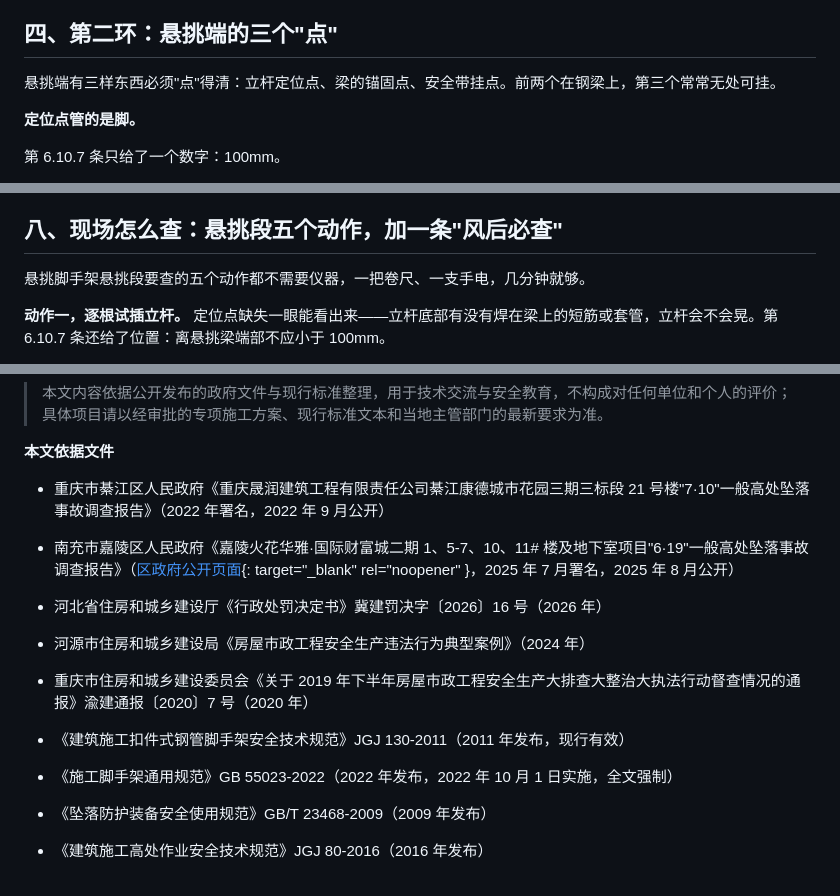
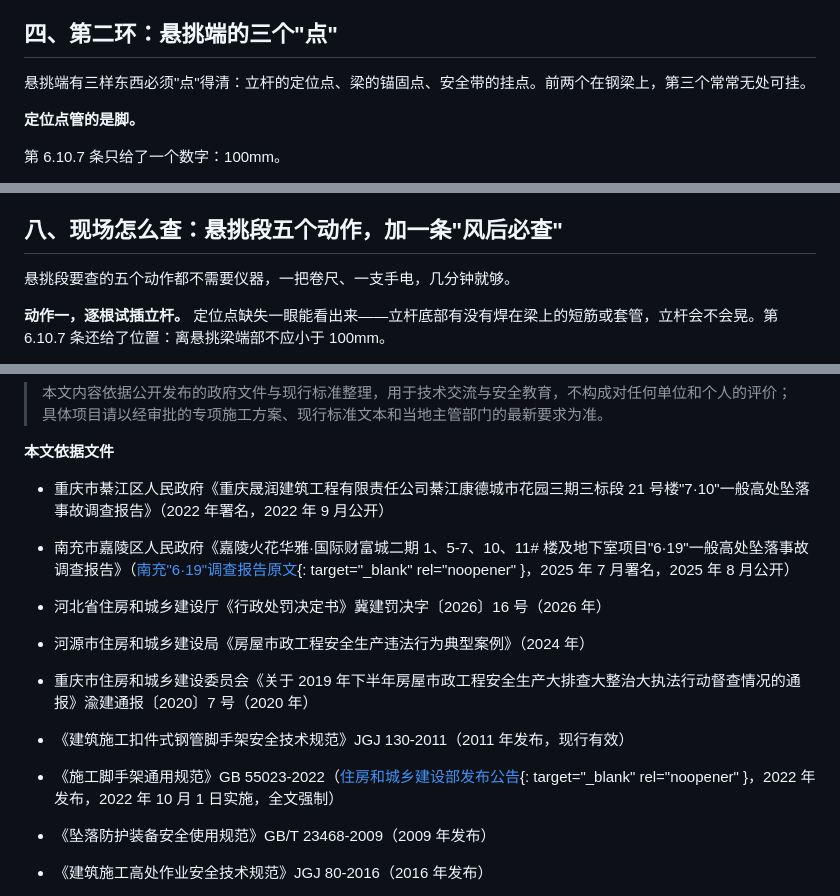
Before and after one commit to mfujun2025/jiaoshoujia, a Markdown page: content/xuantiao-jiaoshoujia-shigu-fupan.md, 3 parts joined by grey strips. GitHub-like rendering.

Commit message:
更新源码

```diff
--- a/content/xuantiao-jiaoshoujia-shigu-fupan.md
+++ b/content/xuantiao-jiaoshoujia-shigu-fupan.md
@@ -62,7 +62,7 @@ featured: true
 
 ## 四、第二环：悬挑端的三个"点"
 
-悬挑端有三样东西必须"点"得清：立杆定位点、梁的锚固点、安全带挂点。前两个在钢梁上，第三个常常无处可挂。
+悬挑端有三样东西必须"点"得清：立杆的定位点、梁的锚固点、安全带的挂点。前两个在钢梁上，第三个常常无处可挂。
 
 **定位点管的是脚。**
 
@@ -152,7 +152,7 @@ featured: true
 
 ## 八、现场怎么查：悬挑段五个动作，加一条"风后必查"
 
-悬挑脚手架悬挑段要查的五个动作都不需要仪器，一把卷尺、一支手电，几分钟就够。
+悬挑段要查的五个动作都不需要仪器，一把卷尺、一支手电，几分钟就够。
 
 **动作一，逐根试插立杆。** 定位点缺失一眼能看出来——立杆底部有没有焊在梁上的短筋或套管，立杆会不会晃。第 6.10.7 条还给了位置：离悬挑梁端部不应小于 100mm。
 
@@ -200,7 +200,7 @@ featured: true
 
 - 重庆市綦江区人民政府《重庆晟润建筑工程有限责任公司綦江康德城市花园三期三标段 21 号楼"7·10"一般高处坠落事故调查报告》（2022 年署名，2022 年 9 月公开）
 
-- 南充市嘉陵区人民政府《嘉陵火花华雅·国际财富城二期 1、5-7、10、11# 楼及地下室项目"6·19"一般高处坠落事故调查报告》（[区政府公开页面](https://www.jialing.gov.cn/zwgk/fdzdgknr/zdmsxx/aqsc/202508/t20250827_2252006.html){: target="_blank" rel="noopener" }，2025 年 7 月署名，2025 年 8 月公开）
+- 南充市嘉陵区人民政府《嘉陵火花华雅·国际财富城二期 1、5-7、10、11# 楼及地下室项目"6·19"一般高处坠落事故调查报告》（[南充"6·19"调查报告原文](https://www.jialing.gov.cn/zwgk/fdzdgknr/zdmsxx/aqsc/202508/t20250827_2252006.html){: target="_blank" rel="noopener" }，2025 年 7 月署名，2025 年 8 月公开）
 
 - 河北省住房和城乡建设厅《行政处罚决定书》冀建罚决字〔2026〕16 号（2026 年）
 
@@ -210,7 +210,7 @@ featured: true
 
 - 《建筑施工扣件式钢管脚手架安全技术规范》JGJ 130-2011（2011 年发布，现行有效）
 
-- 《施工脚手架通用规范》GB 55023-2022（2022 年发布，2022 年 10 月 1 日实施，全文强制）
+- 《施工脚手架通用规范》GB 55023-2022（[住房和城乡建设部发布公告](https://www.mohurd.gov.cn/gongkai/zc/wjk/art/2022/art_17339_765631.html){: target="_blank" rel="noopener" }，2022 年发布，2022 年 10 月 1 日实施，全文强制）
 
 - 《坠落防护装备安全使用规范》GB/T 23468-2009（2009 年发布）
 
```
